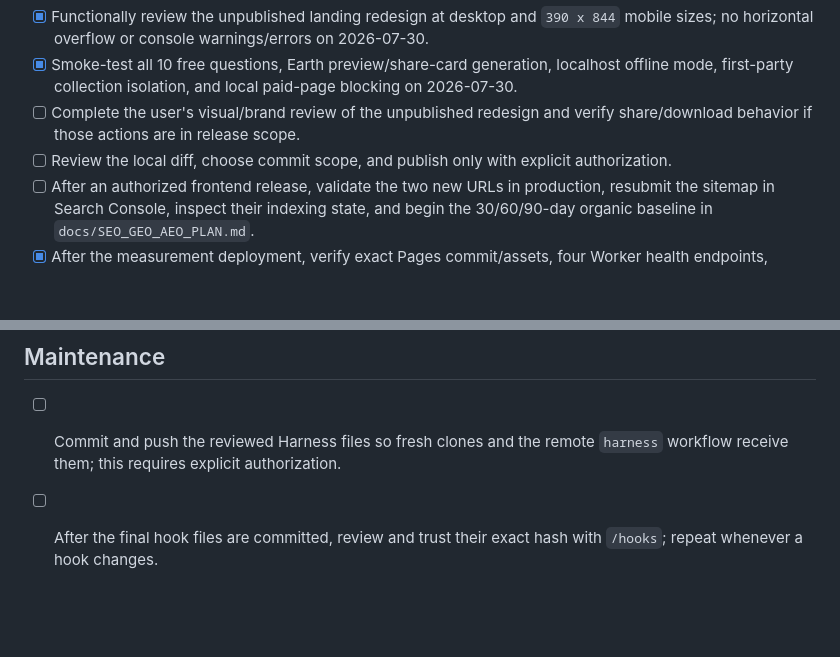
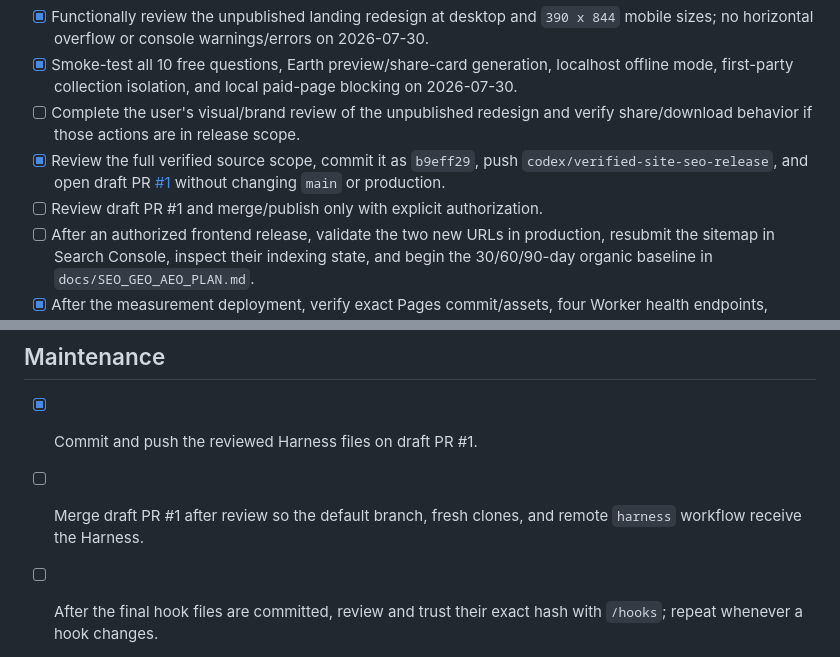
Before and after one commit to goodrambo/your-love-element, a Markdown page: docs/BACKLOG.md, 2 parts joined by grey strips. GitHub-like rendering; blank space fills up the shorter version.

Commit message:
Record draft release state

```diff
--- a/docs/BACKLOG.md
+++ b/docs/BACKLOG.md
@@ -30,7 +30,8 @@ This is the only active task list. History files may contain old “next tasks
 - [x] Functionally review the unpublished landing redesign at desktop and `390 x 844` mobile sizes; no horizontal overflow or console warnings/errors on 2026-07-30.
 - [x] Smoke-test all 10 free questions, Earth preview/share-card generation, localhost offline mode, first-party collection isolation, and local paid-page blocking on 2026-07-30.
 - [ ] Complete the user's visual/brand review of the unpublished redesign and verify share/download behavior if those actions are in release scope.
-- [ ] Review the local diff, choose commit scope, and publish only with explicit authorization.
+- [x] Review the full verified source scope, commit it as `b9eff29`, push `codex/verified-site-seo-release`, and open draft PR [#1](https://github.com/goodrambo/your-love-element/pull/1) without changing `main` or production.
+- [ ] Review draft PR #1 and merge/publish only with explicit authorization.
 - [ ] After an authorized frontend release, validate the two new URLs in production, resubmit the sitemap in Search Console, inspect their indexing state, and begin the 30/60/90-day organic baseline in `docs/SEO_GEO_AEO_PLAN.md`.
 - [x] After the measurement deployment, verify exact Pages commit/assets, four Worker health endpoints, browser console, cache revision, auth/origin/event rejection, and allowlisted analytics ingestion.
 
@@ -52,7 +53,8 @@ This is the only active task list. History files may contain old “next tasks
 
 ## Maintenance
 
-- [ ] Commit and push the reviewed Harness files so fresh clones and the remote `harness` workflow receive them; this requires explicit authorization.
+- [x] Commit and push the reviewed Harness files on draft PR #1.
+- [ ] Merge draft PR #1 after review so the default branch, fresh clones, and remote `harness` workflow receive the Harness.
 - [ ] After the final hook files are committed, review and trust their exact hash with `/hooks`; repeat whenever a hook changes.
 - [ ] After the active Codex capture lifecycle is finished, audit `.git` special refs and propose a safe, separately approved cleanup; do not prune automatically.
 - [ ] Enable the GitHub `harness` workflow as a required branch-protection check if repository policy should block direct merges.
```
Also changed, not shown: docs/PROJECT_STATE.md (+5 -5 lines).
